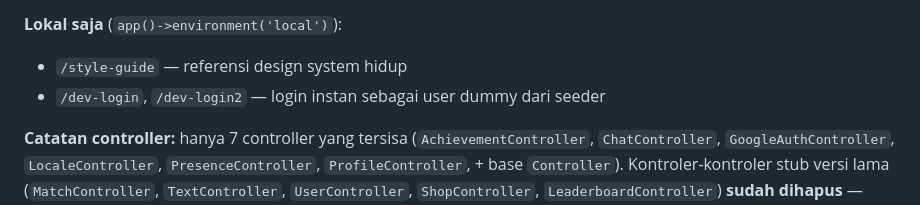
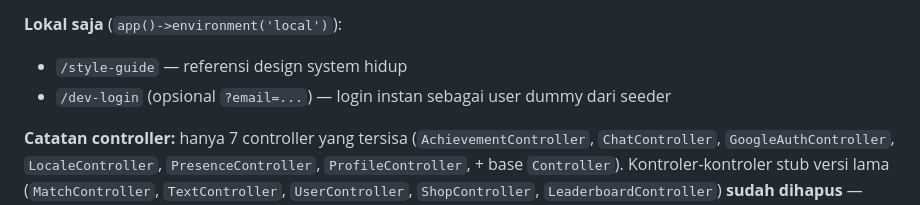
Before and after one commit to WhisperGo/uetype, a Markdown page: docs/PROJECT_OVERVIEW.md, the part around the change. GitHub-like rendering.

```diff
--- a/docs/PROJECT_OVERVIEW.md
+++ b/docs/PROJECT_OVERVIEW.md
@@ -232,7 +232,7 @@ Sumber: `routes/web.php`, `routes/auth.php`, `routes/channels.php`.
 
 **Lokal saja** (`app()->environment('local')`):
 - `/style-guide` — referensi design system hidup
-- `/dev-login`, `/dev-login2` — login instan sebagai user dummy dari seeder
+- `/dev-login` (opsional `?email=...`) — login instan sebagai user dummy dari seeder
 
 **Catatan controller:** hanya 7 controller yang tersisa (`AchievementController`,
 `ChatController`, `GoogleAuthController`, `LocaleController`, `PresenceController`,
```
Also changed, not shown: docs/features/auth.md (+5 -5 lines), docs/wpm-accuracy-integrity.md (+5 -5 lines).
